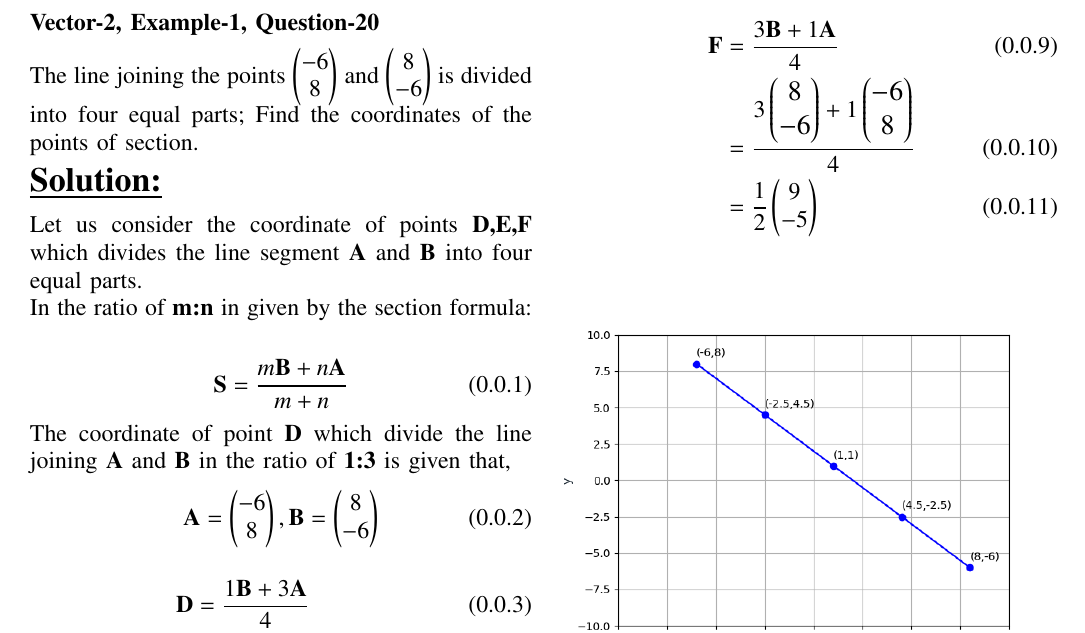
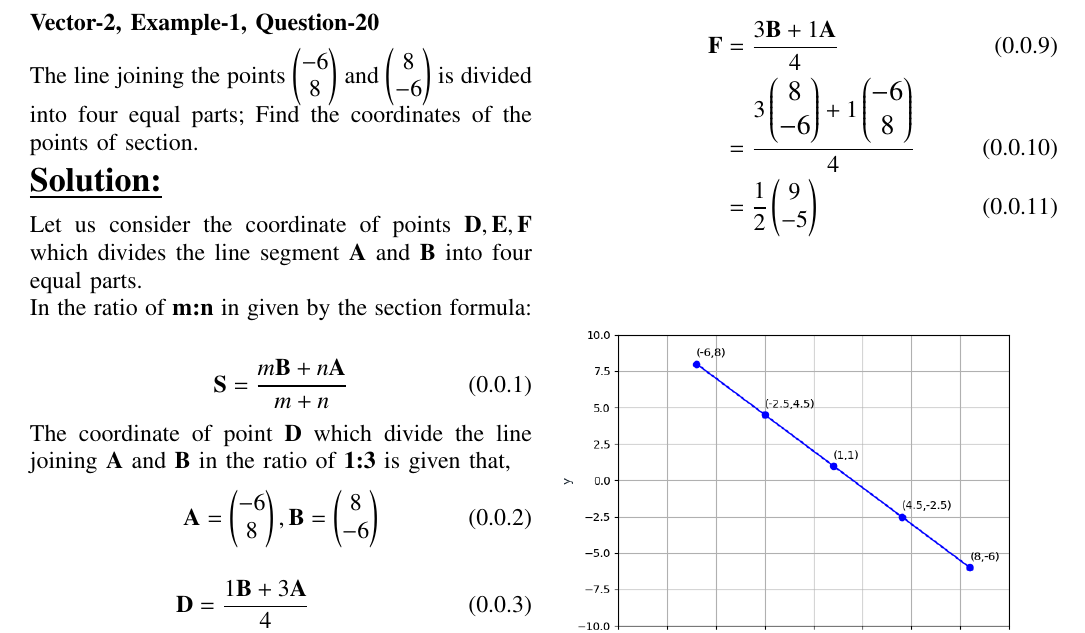
Before and after one commit to NamrataMishra97/Assignment-1-EE5600, a LaTeX paper (main.tex): part of the page, cut so that both start at the same text. Compiled offline with pdfLaTeX.

Commit message:
Add files via upload

```diff
--- a/main.tex
+++ b/main.tex
@@ -272,11 +272,11 @@ The line joining the points \myvec{-6\\8} and \myvec{8\\-6}   is divided into fo
 \begin{flushleft}
 \underline{\Large{\bf Solution:}}
 \end{flushleft}
-Let us consider the coordinate of points {\bf D,E,F} which divides the line segment {\bf A} and {\bf B} into four equal parts.\\ In the ratio of {\bf m:n} in given by the section formula:\\
+Let us consider the coordinate of points \begin{math}{\vec{D,E,F}}\end{math} which divides the line segment \begin{math}{\vec{A}}\end{math} and \begin{math}{\vec{B}}\end{math} into four equal parts.\\ In the ratio of {\bf m:n} in given by the section formula:\\
 \begin{align}
 \vec{S}=\frac{m\vec{B}+n\vec{A}}{m+n}
 \end{align}
-The coordinate of point {\bf D} which divide the line joining {\bf A} and {\bf B} in the ratio of {\bf 1:3} is given that,
+The coordinate of point \begin{math} {\vec{D}}\end{math} which divide the line joining \begin{math}{\vec{A}}\end{math} and \begin{math} {\vec{B}}\end{math} in the ratio of {\bf 1:3} is given that,
 \begin{align}
   \vec{A}= \myvec{-6\\8}, \vec{B}= \myvec{8\\-6}
 \end{align}
```
Also changed, not shown: main.tex (4 more changed lines).
